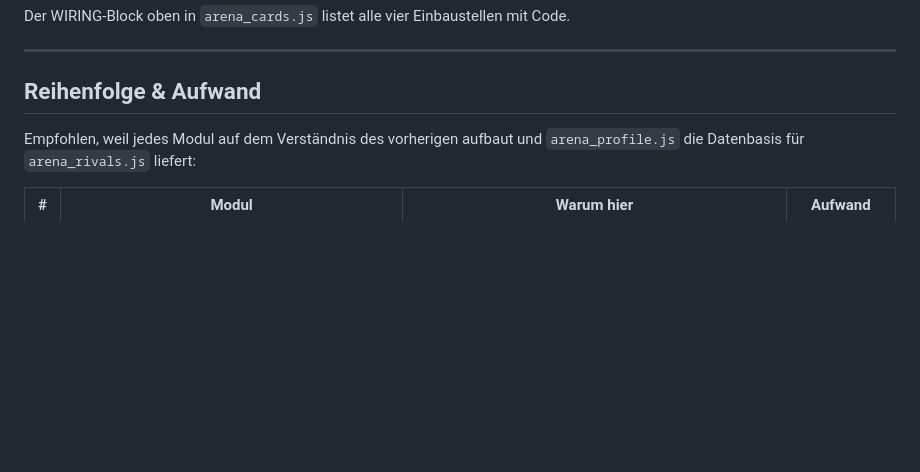
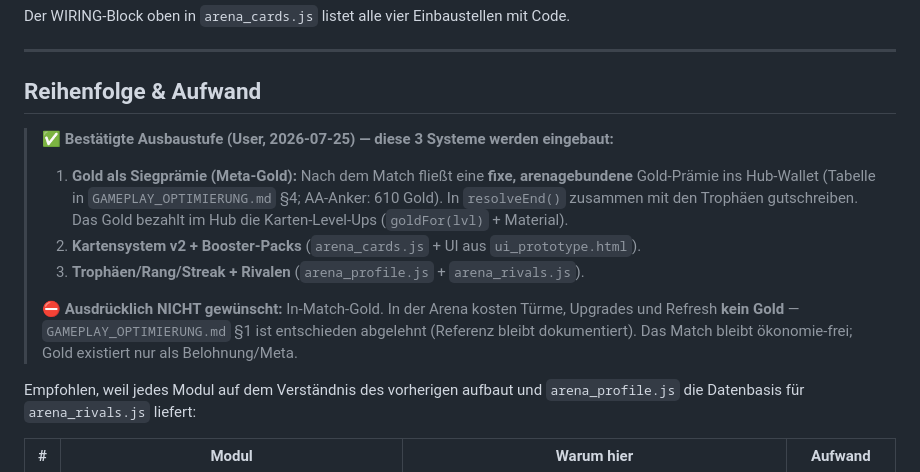
Before and after one commit to mirkurobin-lab/elemental-td, a Markdown page: arena_patches/HANDOFF.md, the part around the change. Drawn GitHub-style; blank space fills up the shorter version.

```diff
--- a/arena_patches/HANDOFF.md
+++ b/arena_patches/HANDOFF.md
@@ -295,6 +295,18 @@ Der WIRING-Block oben in `arena_cards.js` listet alle vier Einbaustellen mit Cod
 
 ## Reihenfolge & Aufwand
 
+> **✅ Bestätigte Ausbaustufe (User, 2026-07-25) — diese 3 Systeme werden eingebaut:**
+> 1. **Gold als Siegprämie (Meta-Gold):** Nach dem Match fließt eine **fixe, arenagebundene**
+>    Gold-Prämie ins Hub-Wallet (Tabelle in `GAMEPLAY_OPTIMIERUNG.md` §4; AA-Anker: 610 Gold).
+>    In `resolveEnd()` zusammen mit den Trophäen gutschreiben. Das Gold bezahlt im Hub die
+>    Karten-Level-Ups (`goldFor(lvl)` + Material).
+> 2. **Kartensystem v2 + Booster-Packs** (`arena_cards.js` + UI aus `ui_prototype.html`).
+> 3. **Trophäen/Rang/Streak + Rivalen** (`arena_profile.js` + `arena_rivals.js`).
+>
+> **⛔ Ausdrücklich NICHT gewünscht:** In-Match-Gold. In der Arena kosten Türme, Upgrades und
+> Refresh **kein Gold** — `GAMEPLAY_OPTIMIERUNG.md` §1 ist entschieden abgelehnt (Referenz
+> bleibt dokumentiert). Das Match bleibt ökonomie-frei; Gold existiert nur als Belohnung/Meta.
+
 Empfohlen, weil jedes Modul auf dem Verständnis des vorherigen aufbaut und `arena_profile.js`
 die Datenbasis für `arena_rivals.js` liefert:
 
```
Also changed, not shown: arena_patches/GAMEPLAY_OPTIMIERUNG.md (+8 -1 lines).
